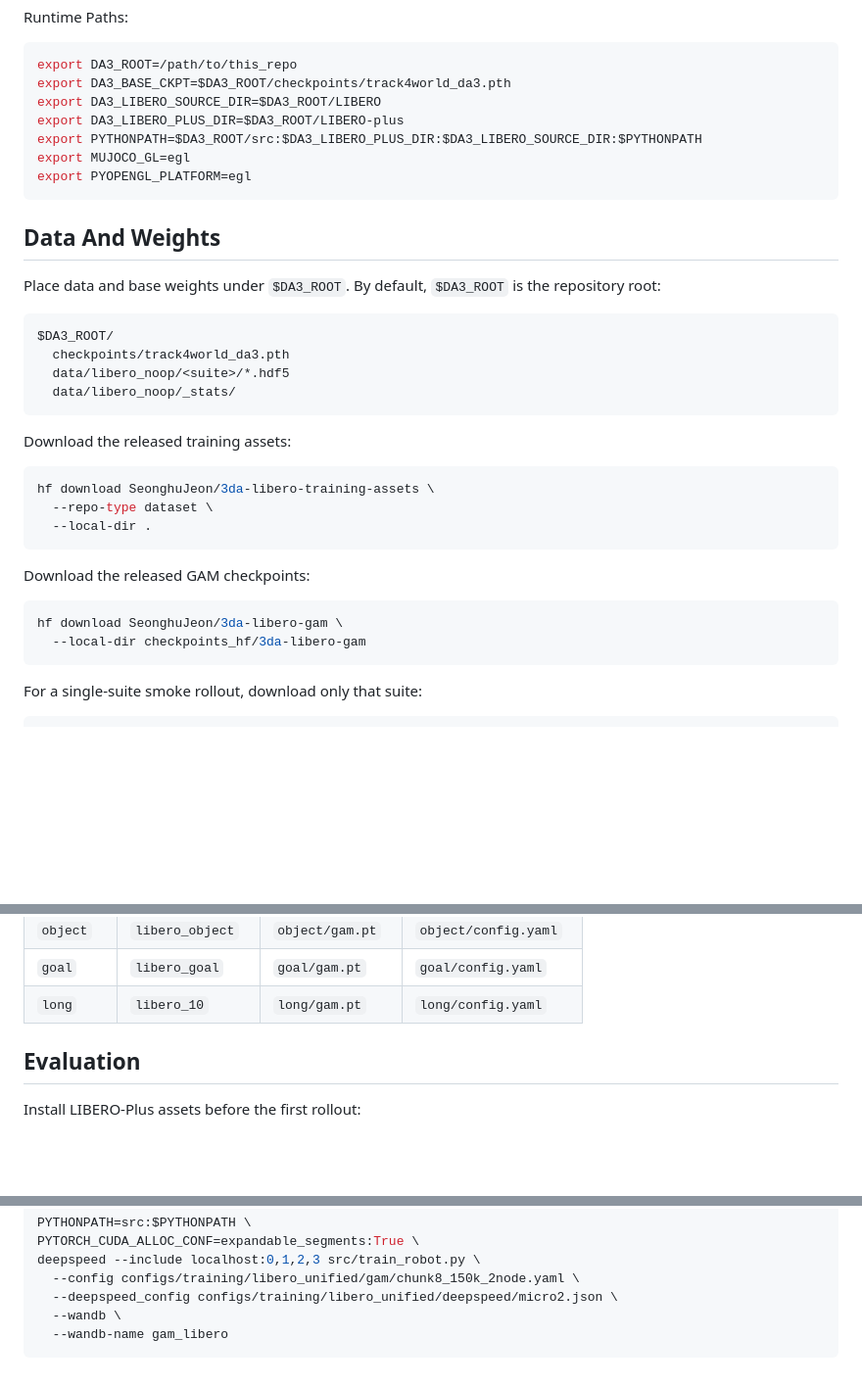
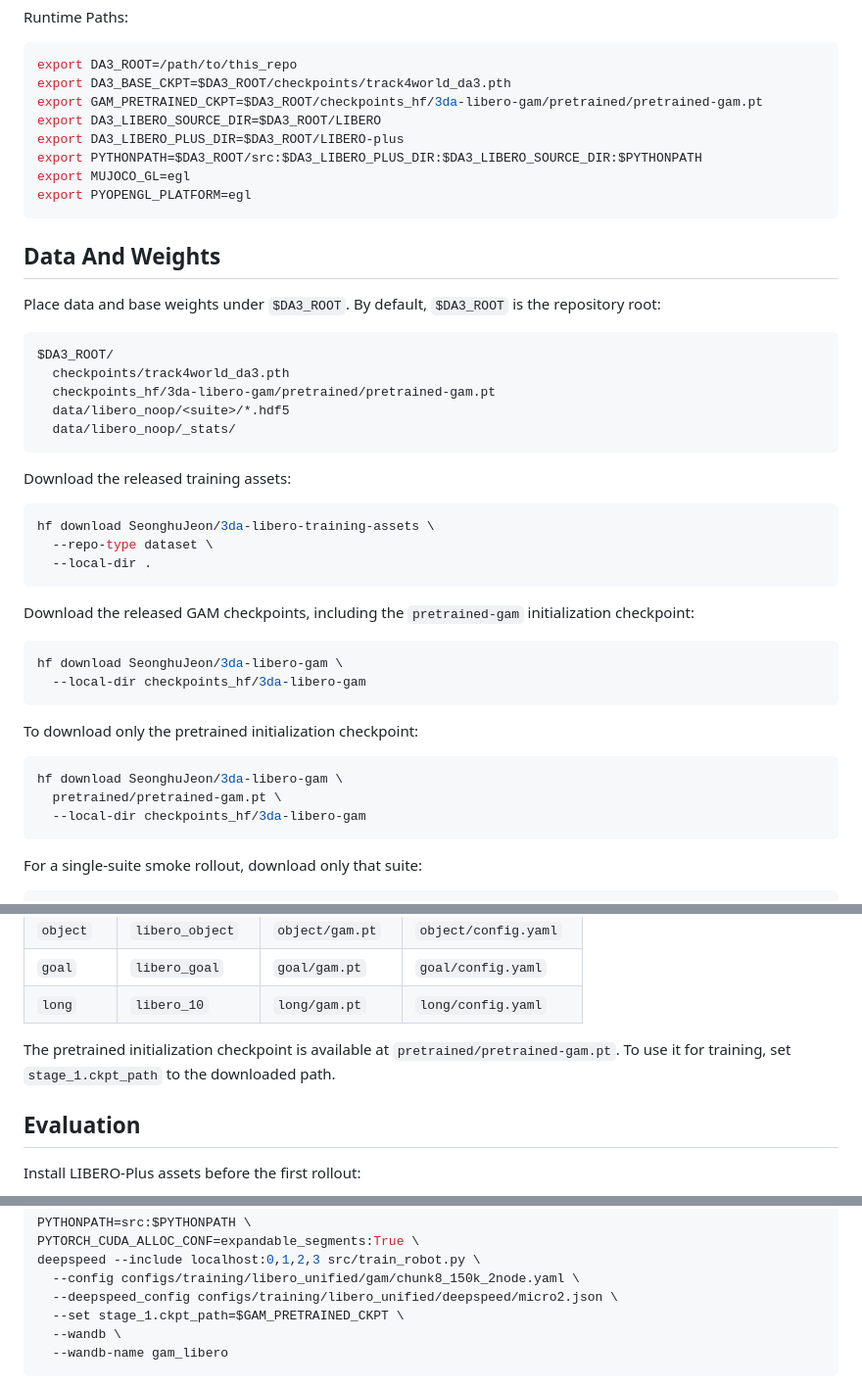
Before and after one commit to cvlab-kaist/Geometric-Action-Model, a Markdown page: README.md, 3 parts joined by grey strips. Shown at 98% size. GitHub-like rendering; blank space fills up the shorter version.

Commit message:
Document pretrained GAM checkpoint

````diff
--- a/README.md
+++ b/README.md
@@ -92,6 +92,7 @@ Runtime Paths:
 ```bash
 export DA3_ROOT=/path/to/this_repo
 export DA3_BASE_CKPT=$DA3_ROOT/checkpoints/track4world_da3.pth
+export GAM_PRETRAINED_CKPT=$DA3_ROOT/checkpoints_hf/3da-libero-gam/pretrained/pretrained-gam.pt
 export DA3_LIBERO_SOURCE_DIR=$DA3_ROOT/LIBERO
 export DA3_LIBERO_PLUS_DIR=$DA3_ROOT/LIBERO-plus
 export PYTHONPATH=$DA3_ROOT/src:$DA3_LIBERO_PLUS_DIR:$DA3_LIBERO_SOURCE_DIR:$PYTHONPATH
@@ -107,6 +108,7 @@ repository root:
 ```text
 $DA3_ROOT/
   checkpoints/track4world_da3.pth
+  checkpoints_hf/3da-libero-gam/pretrained/pretrained-gam.pt
   data/libero_noop/<suite>/*.hdf5
   data/libero_noop/_stats/
 ```
@@ -119,10 +121,19 @@ hf download SeonghuJeon/3da-libero-training-assets \
   --local-dir .
 ```
 
-Download the released GAM checkpoints:
+Download the released GAM checkpoints, including the `pretrained-gam`
+initialization checkpoint:
 
 ```bash
 hf download SeonghuJeon/3da-libero-gam \
+  --local-dir checkpoints_hf/3da-libero-gam
+```
+
+To download only the pretrained initialization checkpoint:
+
+```bash
+hf download SeonghuJeon/3da-libero-gam \
+  pretrained/pretrained-gam.pt \
   --local-dir checkpoints_hf/3da-libero-gam
 ```
 
@@ -142,6 +153,10 @@ Expected checkpoint layout:
 | `object` | `libero_object` | `object/gam.pt` | `object/config.yaml` |
 | `goal` | `libero_goal` | `goal/gam.pt` | `goal/config.yaml` |
 | `long` | `libero_10` | `long/gam.pt` | `long/config.yaml` |
+
+The pretrained initialization checkpoint is available at
+`pretrained/pretrained-gam.pt`. To use it for training, set
+`stage_1.ckpt_path` to the downloaded path.
 
 ## Evaluation
 
@@ -182,6 +197,7 @@ PYTORCH_CUDA_ALLOC_CONF=expandable_segments:True \
 deepspeed --include localhost:0,1,2,3 src/train_robot.py \
   --config configs/training/libero_unified/gam/chunk8_150k_2node.yaml \
   --deepspeed_config configs/training/libero_unified/deepspeed/micro2.json \
+  --set stage_1.ckpt_path=$GAM_PRETRAINED_CKPT \
   --wandb \
   --wandb-name gam_libero
 ```
````
Also changed, not shown: docs/training.md (+13 -1 lines).
